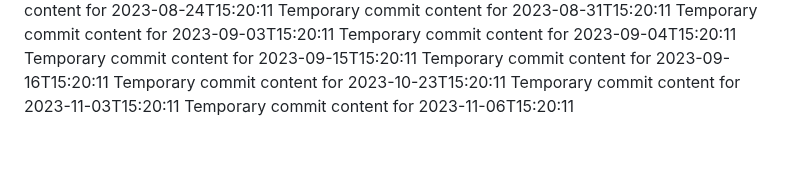
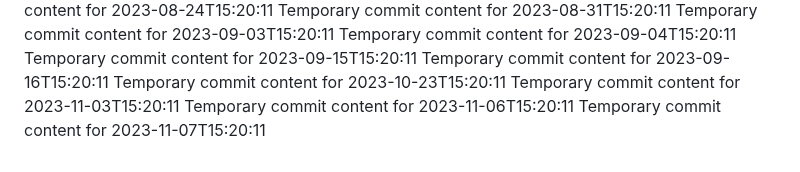
Before and after one commit to ShanAmjad/fluffy-disco, a Markdown page: report.md, the part around the change. GitHub-like rendering.

```diff
--- a/report.md
+++ b/report.md
@@ -200,3 +200,4 @@ Temporary commit content for 2023-09-16T15:20:11
 Temporary commit content for 2023-10-23T15:20:11
 Temporary commit content for 2023-11-03T15:20:11
 Temporary commit content for 2023-11-06T15:20:11
+Temporary commit content for 2023-11-07T15:20:11
```
